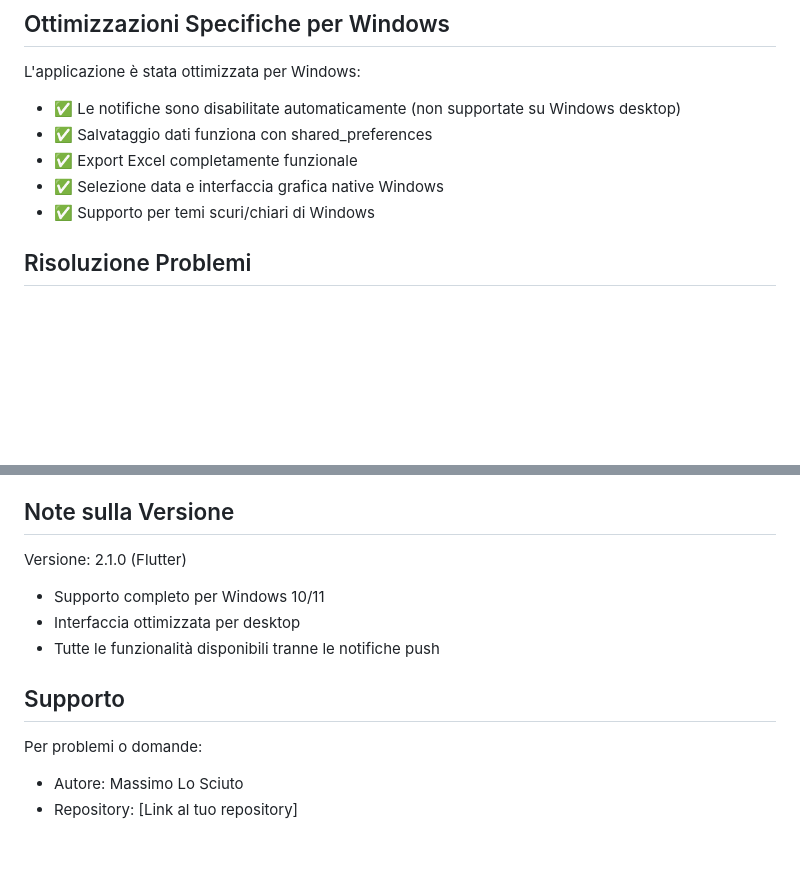
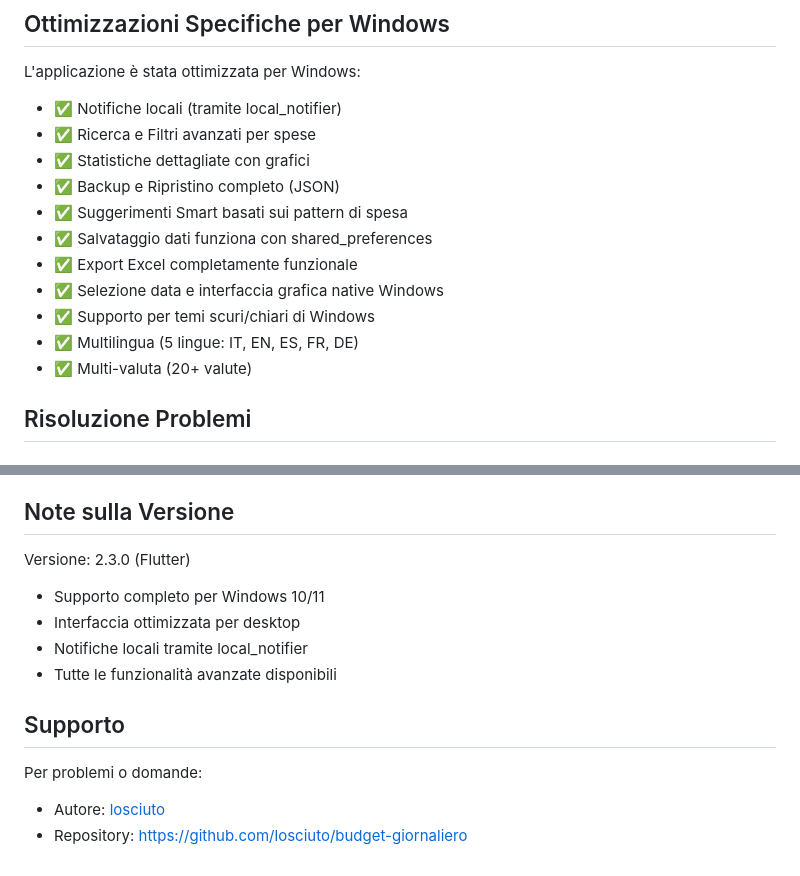
Before and after one commit to losciuto/budget-giornaliero, a Markdown page: flutter_app/README_WINDOWS.md, 2 parts joined by grey strips. GitHub-like rendering; blank space fills up the shorter version.

```diff
--- a/flutter_app/README_WINDOWS.md
+++ b/flutter_app/README_WINDOWS.md
@@ -131,11 +131,17 @@ Questo crea un pacchetto MSIX installabile.
 
 L'applicazione è stata ottimizzata per Windows:
 
-- ✅ Le notifiche sono disabilitate automaticamente (non supportate su Windows desktop)
+- ✅ Notifiche locali (tramite local_notifier)
+- ✅ Ricerca e Filtri avanzati per spese
+- ✅ Statistiche dettagliate con grafici
+- ✅ Backup e Ripristino completo (JSON)
+- ✅ Suggerimenti Smart basati sui pattern di spesa
 - ✅ Salvataggio dati funziona con shared_preferences
 - ✅ Export Excel completamente funzionale
 - ✅ Selezione data e interfaccia grafica native Windows
 - ✅ Supporto per temi scuri/chiari di Windows
+- ✅ Multilingua (5 lingue: IT, EN, ES, FR, DE)
+- ✅ Multi-valuta (20+ valute)
 
 ## Risoluzione Problemi
 
@@ -157,13 +163,14 @@ L'applicazione è stata ottimizzata per Windows:
 
 ## Note sulla Versione
 
-Versione: 2.1.0 (Flutter)
+Versione: 2.3.0 (Flutter)
 - Supporto completo per Windows 10/11
 - Interfaccia ottimizzata per desktop
-- Tutte le funzionalità disponibili tranne le notifiche push
+- Notifiche locali tramite local_notifier
+- Tutte le funzionalità avanzate disponibili
 
 ## Supporto
 
 Per problemi o domande:
-- Autore: Massimo Lo Sciuto
-- Repository: [Link al tuo repository]
+- Autore: [losciuto](https://github.com/losciuto/budget-giornaliero)
+- Repository: https://github.com/losciuto/budget-giornaliero
```
Also changed, not shown: flutter_app/README.md (+10 -6 lines), flutter_app/README_EN.md (+10 -6 lines).
